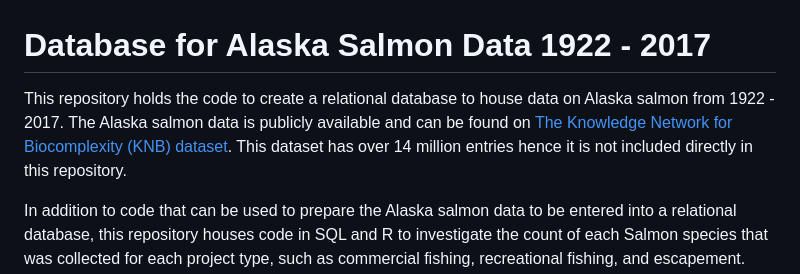
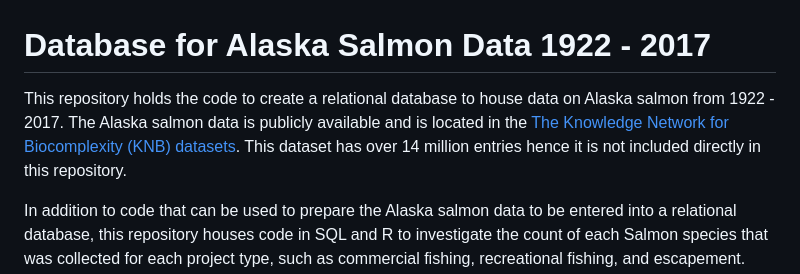
Before and after one commit to sofiiir/eds213-finalproject, a Markdown page: README.md, the part around the change. Drawn GitHub-style.

```diff
--- a/README.md
+++ b/README.md
@@ -1,6 +1,6 @@
 # Database for Alaska Salmon Data 1922 - 2017
 
-This repository holds the code to create a relational database to house data on Alaska salmon from 1922 - 2017. The Alaska salmon data is publicly available and can be found on [The Knowledge Network for Biocomplexity (KNB) dataset](https://knb.ecoinformatics.org/view/doi:10.5063/F1707ZTM). This dataset has over 14 million entries hence it is not included directly in this repository.
+This repository holds the code to create a relational database to house data on Alaska salmon from 1922 - 2017. The Alaska salmon data is publicly available and is located in the [The Knowledge Network for Biocomplexity (KNB) datasets](https://knb.ecoinformatics.org/view/doi:10.5063/F1707ZTM). This dataset has over 14 million entries hence it is not included directly in this repository.
 
 In addition to code that can be used to prepare the Alaska salmon data to be entered into a relational database, this repository houses code in SQL and R to investigate the count of each Salmon species that was collected for each project type, such as commercial fishing, recreational fishing, and escapement. The final product is a visual of the top three project types based on overall salmon count. This visual can be created through the R quarto doc.
 
```
